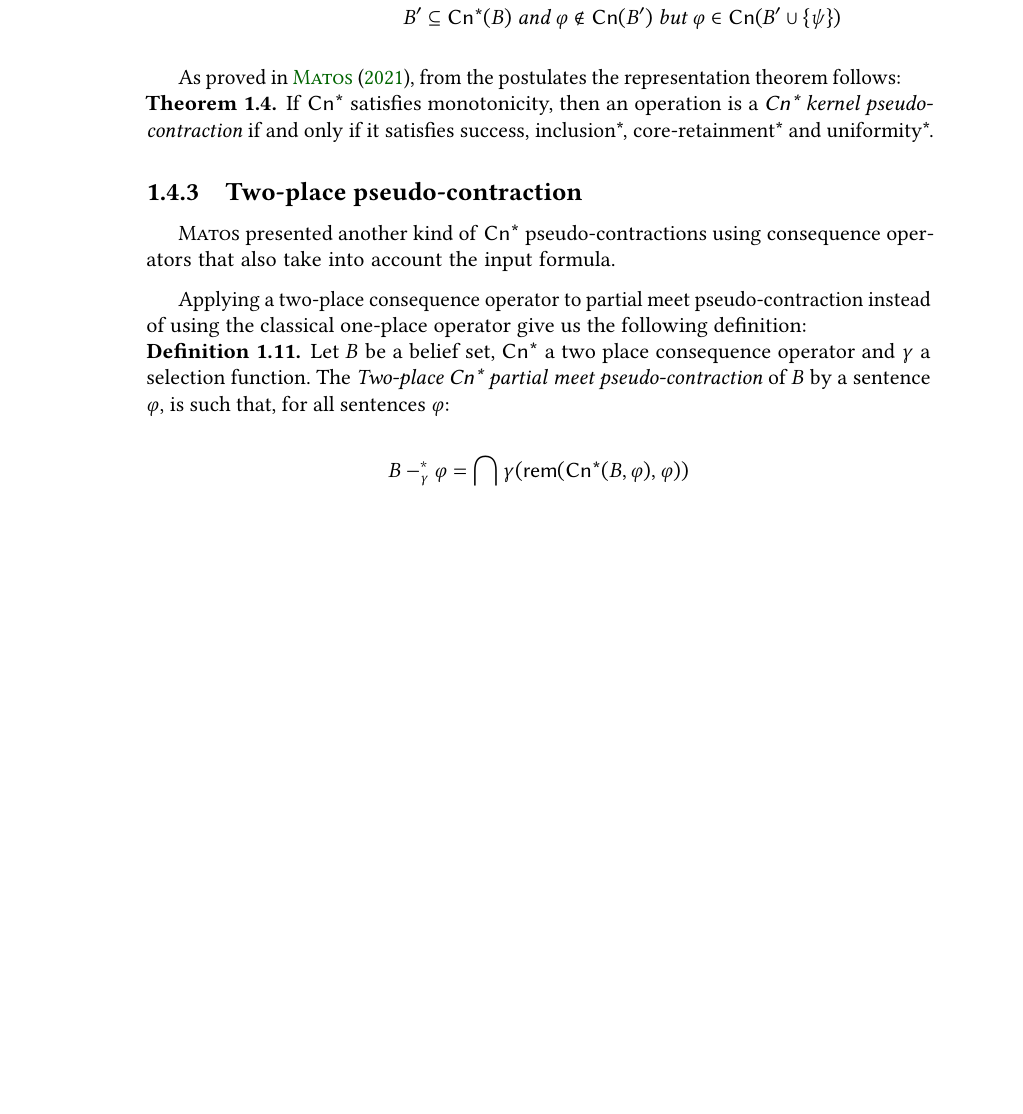
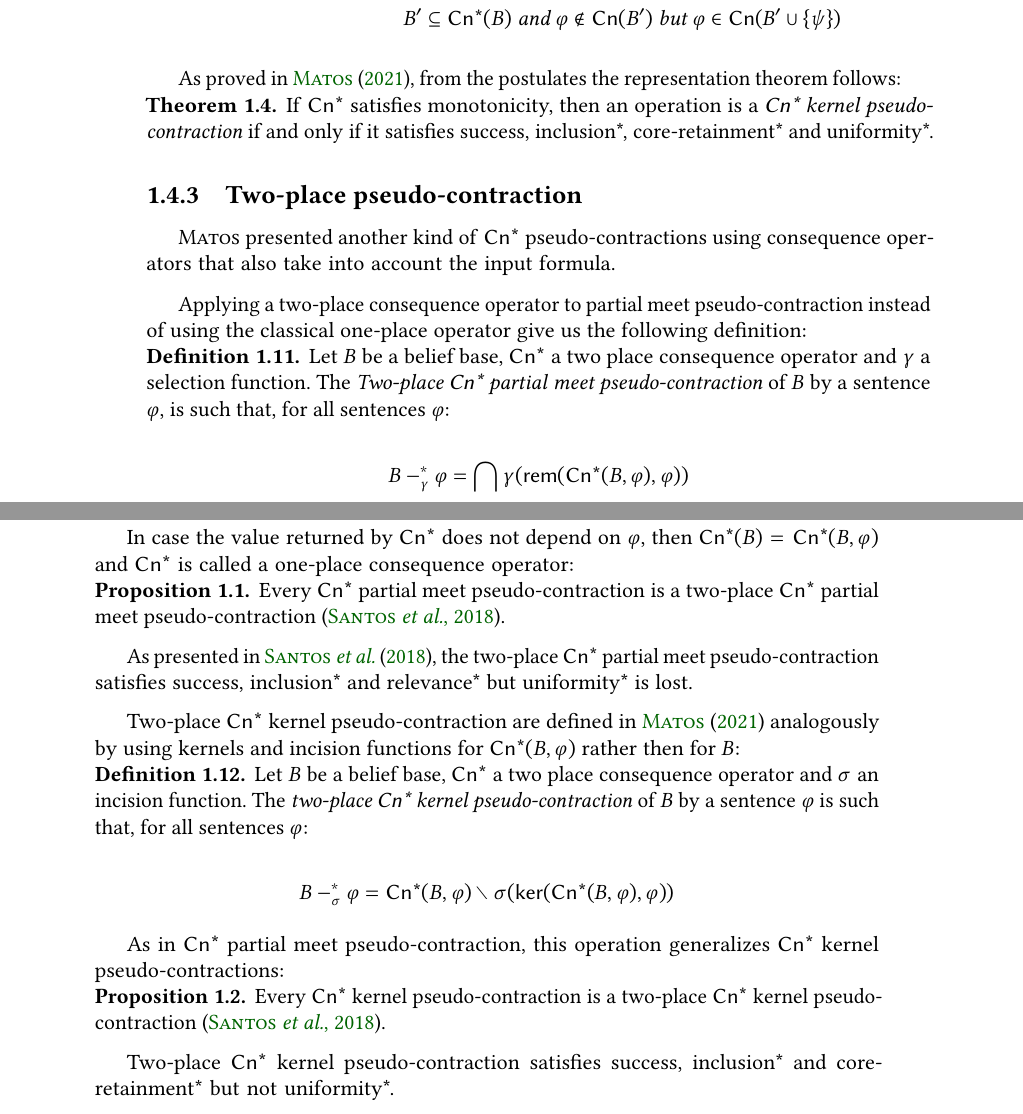
Before and after one commit to davysouza/msc-thesis, a LaTeX thesis (tese.tex, which reads conteudo/01-belief-revision.tex): part of page 14 of 27 before the commit and two parts of pages 14 and 15 of 29 after it, the two joined at a grey line, cut so that both start at the same text, the shorter picture padded with empty space. Compiled offline with pdfLaTeX.

Commit message:
Add two-place contractions section

```diff
--- a/conteudo/01-belief-revision.tex
+++ b/conteudo/01-belief-revision.tex
@@ -282,7 +282,33 @@ As proved in \citet{Matos2021}, from the postulates the representation theorem f
 Applying a two-place consequence operator to partial meet pseudo-contraction instead of using the classical one-place operator give us the following definition:
 
 \begin{definition}
-    Let $B$ be a belief set, \textsf{Cn*} a two place consequence operator and $\gamma$ a selection function. The \textit{Two-place \textsf{Cn*} partial meet pseudo-contraction} of $B$ by a sentence $\varphi$, is such that, for all sentences $\varphi$:
+    Let $B$ be a belief base, \textsf{Cn*} a two place consequence operator and $\gamma$ a selection function. The \textit{Two-place \textsf{Cn*} partial meet pseudo-contraction} of $B$ by a sentence $\varphi$, is such that, for all sentences $\varphi$:
 
     $$B -^{*}_{\gamma} \varphi = \bigcap \gamma(\textsf{rem}(\textsf{Cn*}(B, \varphi), \varphi))$$
 \end{definition}
+
+In case the value returned by \textsf{Cn*} does not depend on $\varphi$, then $\textsf{Cn*}(B) = \textsf{Cn*}(B, \varphi)$ and \textsf{Cn*} is called a one-place consequence operator:
+
+\newtheorem{proposition}{Proposition}[chapter]
+
+\begin{proposition}
+    Every \textsf{Cn*} partial meet pseudo-contraction is a two-place \textsf{Cn*} partial meet pseudo-contraction \citep{Santos2018}.
+\end{proposition}
+
+As presented in \citet{Santos2018}, the two-place \textsf{Cn*} partial meet pseudo-contraction satisfies success, inclusion* and relevance* but uniformity* is lost.
+
+Two-place \textsf{Cn*} kernel pseudo-contraction are defined in \citet{Matos2021} analogously by using kernels and incision functions for $\textsf{Cn*}(B, \varphi)$ rather then for $B$:
+
+\begin{definition}
+    Let $B$ be a belief base, \textsf{Cn*} a two place consequence operator and $\sigma$ an incision function. The \textit{two-place \textsf{Cn*} kernel pseudo-contraction} of $B$ by a sentence $\varphi$ is such that, for all sentences $\varphi$:
+
+    $$B -^{*}_{\sigma} \varphi = \textsf{Cn*}(B, \varphi) \setminus \sigma(\textsf{ker}(\textsf{Cn*}(B, \varphi), \varphi))$$
+\end{definition}
+
+As in \textsf{Cn*} partial meet pseudo-contraction, this operation generalizes \textsf{Cn*} kernel pseudo-contractions:
+
+\begin{proposition}
+    Every \textsf{Cn*} kernel pseudo-contraction is a two-place \textsf{Cn*} kernel pseudo-contraction \citep{Santos2018}.
+\end{proposition}
+
+Two-place \textsf{Cn*} kernel pseudo-contraction satisfies success, inclusion* and core-retainment* but not uniformity*.
```
